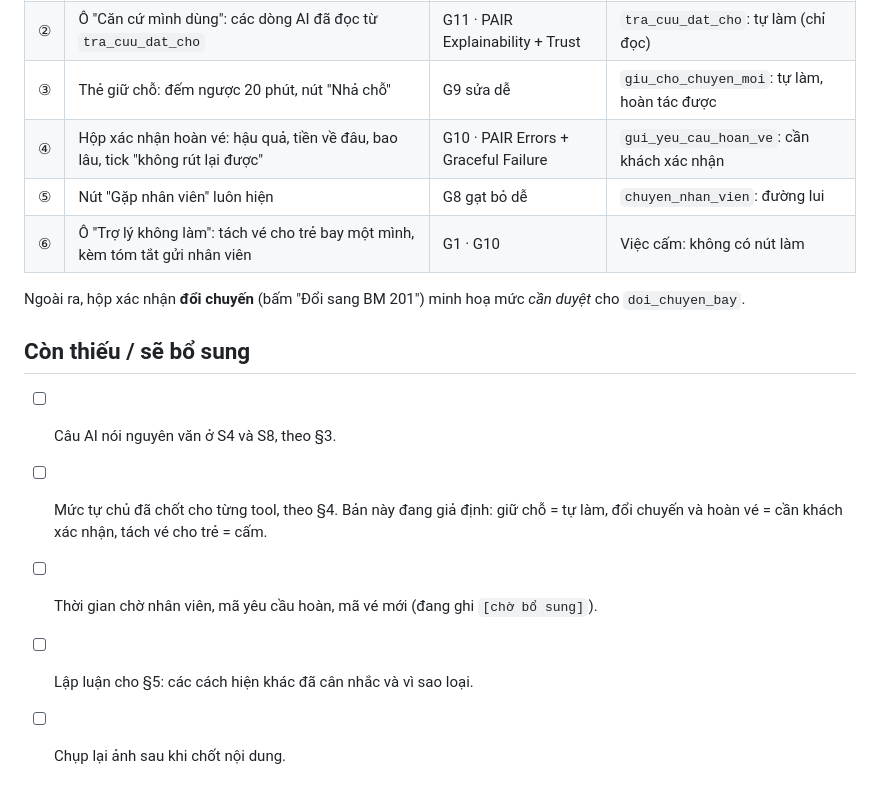
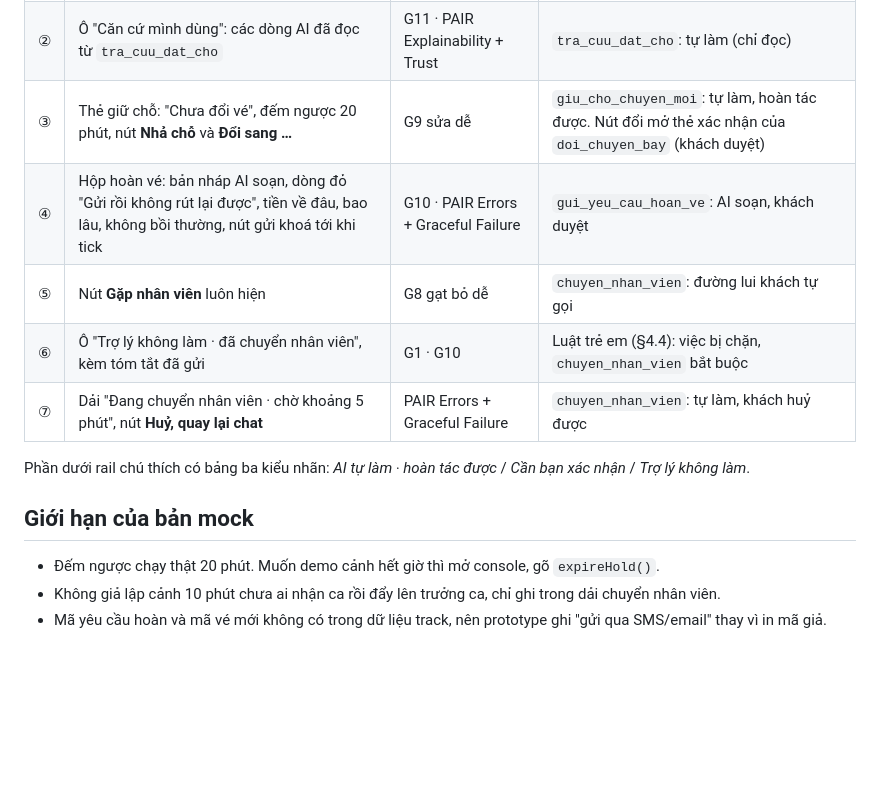
Before and after one commit to NgMinPhuc/K5-L3B-Day05-T3-DungPhucTrung, a Markdown page: prototype/README.md, the part around one of its changes. Rendered like a GitHub page; blank space fills up the shorter version.

```diff
--- a/prototype/README.md
+++ b/prototype/README.md
@@ -44,15 +51,14 @@ Thanh trên cùng có hai nút chọn kịch bản S4 / S8, nút **Làm lại**
 | ② | Ô "Căn cứ mình dùng": các dòng AI đã đọc từ `tra_cuu_dat_cho` | G11 · PAIR Explainability + Trust | `tra_cuu_dat_cho`: tự làm (chỉ đọc) |
-| ③ | Thẻ giữ chỗ: đếm ngược 20 phút, nút "Nhả chỗ" | G9 sửa dễ | `giu_cho_chuyen_moi`: tự làm, hoàn tác được |
-| ④ | Hộp xác nhận hoàn vé: hậu quả, tiền về đâu, bao lâu, tick "không rút lại được" | G10 · PAIR Errors + Graceful Failure | `gui_yeu_cau_hoan_ve`: cần khách xác nhận |
-| ⑤ | Nút "Gặp nhân viên" luôn hiện | G8 gạt bỏ dễ | `chuyen_nhan_vien`: đường lui |
-| ⑥ | Ô "Trợ lý không làm": tách vé cho trẻ bay một mình, kèm tóm tắt gửi nhân viên | G1 · G10 | Việc cấm: không có nút làm |
+| ③ | Thẻ giữ chỗ: "Chưa đổi vé", đếm ngược 20 phút, nút **Nhả chỗ** và **Đổi sang …** | G9 sửa dễ | `giu_cho_chuyen_moi`: tự làm, hoàn tác được. Nút đổi mở thẻ xác nhận của `doi_chuyen_bay` (khách duyệt) |
+| ④ | Hộp hoàn vé: bản nháp AI soạn, dòng đỏ "Gửi rồi không rút lại được", tiền về đâu, bao lâu, không bồi thường, nút gửi khoá tới khi tick | G10 · PAIR Errors + Graceful Failure | `gui_yeu_cau_hoan_ve`: AI soạn, khách duyệt |
+| ⑤ | Nút **Gặp nhân viên** luôn hiện | G8 gạt bỏ dễ | `chuyen_nhan_vien`: đường lui khách tự gọi |
+| ⑥ | Ô "Trợ lý không làm · đã chuyển nhân viên", kèm tóm tắt đã gửi | G1 · G10 | Luật trẻ em (§4.4): việc bị chặn, `chuyen_nhan_vien` bắt buộc |
+| ⑦ | Dải "Đang chuyển nhân viên · chờ khoảng 5 phút", nút **Huỷ, quay lại chat** | PAIR Errors + Graceful Failure | `chuyen_nhan_vien`: tự làm, khách huỷ được |
 
-Ngoài ra, hộp xác nhận **đổi chuyến** (bấm "Đổi sang BM 201") minh hoạ mức *cần duyệt* cho `doi_chuyen_bay`.
+Phần dưới rail chú thích có bảng ba kiểu nhãn: *AI tự làm · hoàn tác được* / *Cần bạn xác nhận* / *Trợ lý không làm*.
 
-## Còn thiếu / sẽ bổ sung
+## Giới hạn của bản mock
 
-- [ ] Câu AI nói nguyên văn ở S4 và S8, theo §3.
-- [ ] Mức tự chủ đã chốt cho từng tool, theo §4. Bản này đang giả định: giữ chỗ = tự làm, đổi chuyến và hoàn vé = cần khách xác nhận, tách vé cho trẻ = cấm.
-- [ ] Thời gian chờ nhân viên, mã yêu cầu hoàn, mã vé mới (đang ghi `[chờ bổ sung]`).
-- [ ] Lập luận cho §5: các cách hiện khác đã cân nhắc và vì sao loại.
-- [ ] Chụp lại ảnh sau khi chốt nội dung.
+- Đếm ngược chạy thật 20 phút. Muốn demo cảnh hết giờ thì mở console, gõ `expireHold()`.
+- Không giả lập cảnh 10 phút chưa ai nhận ca rồi đẩy lên trưởng ca, chỉ ghi trong dải chuyển nhân viên.
+- Mã yêu cầu hoàn và mã vé mới không có trong dữ liệu track, nên prototype ghi "gửi qua SMS/email" thay vì in mã giả.
```
Also changed, not shown: other parts of prototype/README.md (+23 -16 lines), spec.md (+23 -12 lines), prototype/anh-1-S4.png, prototype/anh-2-S8.png, 1 other file.
